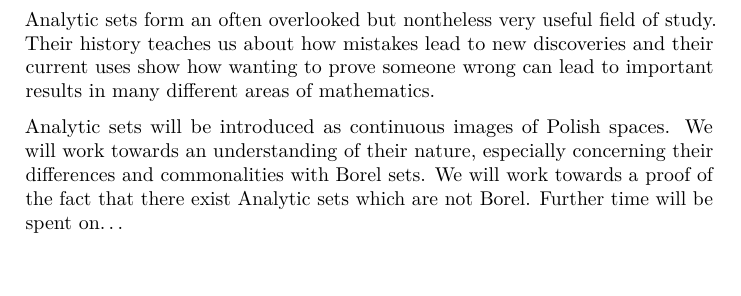
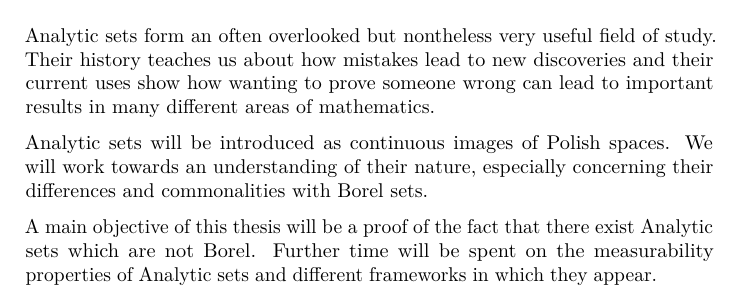
Before and after one commit to chlorkrake/Bachelor, a LaTeX document (template.tex, which reads content/abstract.tex): part of page 3 of 13, cut so that both start at the same text, the shorter picture padded with empty space. Compiled offline with pdfLaTeX.

Commit message:
abstract

```diff
--- a/content/abstract.tex
+++ b/content/abstract.tex
@@ -6,5 +6,6 @@ Their history teaches us about how mistakes lead to new discoveries and their cu
 
 Analytic sets will be introduced as continuous images of Polish spaces.
 We will work towards an understanding of their nature, especially concerning their differences and commonalities with Borel sets.
-We will work towards a proof of the fact that there exist Analytic sets which are not Borel.
-Further time will be spent on\ldots
+
+A main objective of this thesis will be a  proof of the fact that there exist Analytic sets which are not Borel.
+Further time will be spent on the measurability properties of Analytic sets and different frameworks in which they appear.
```
